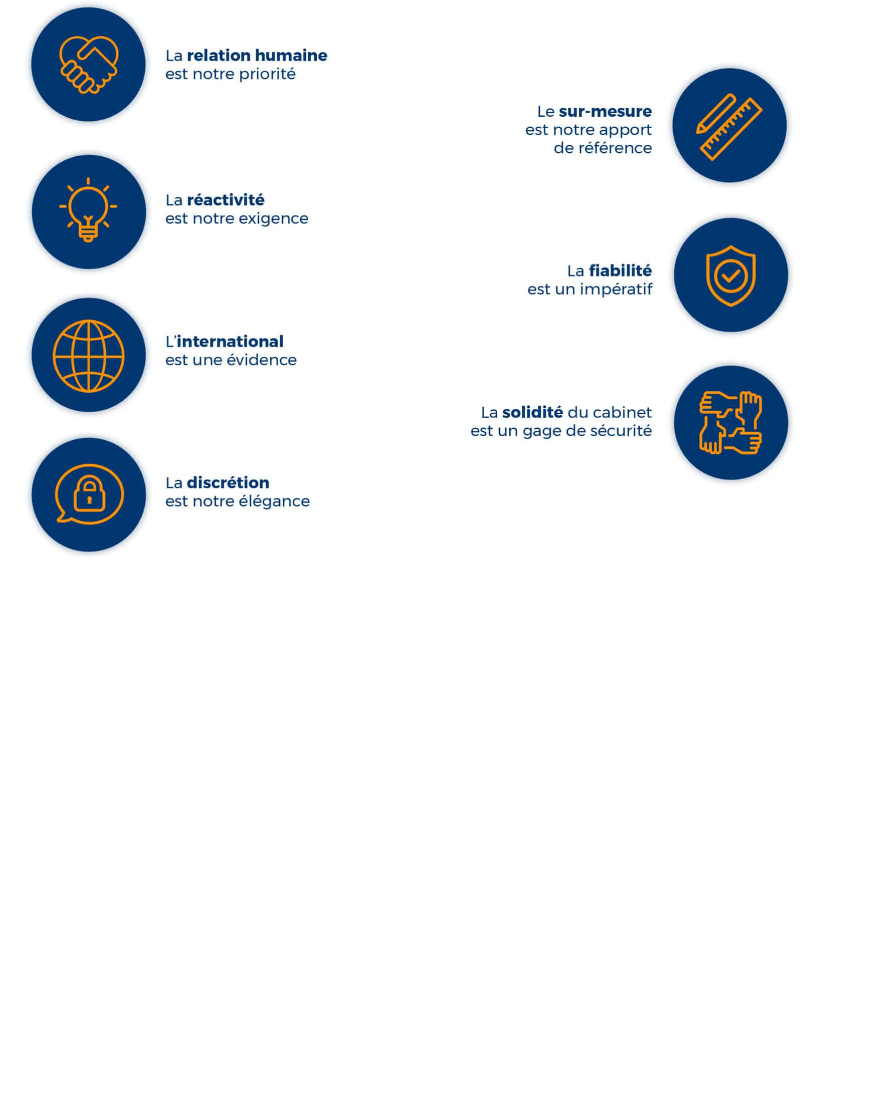
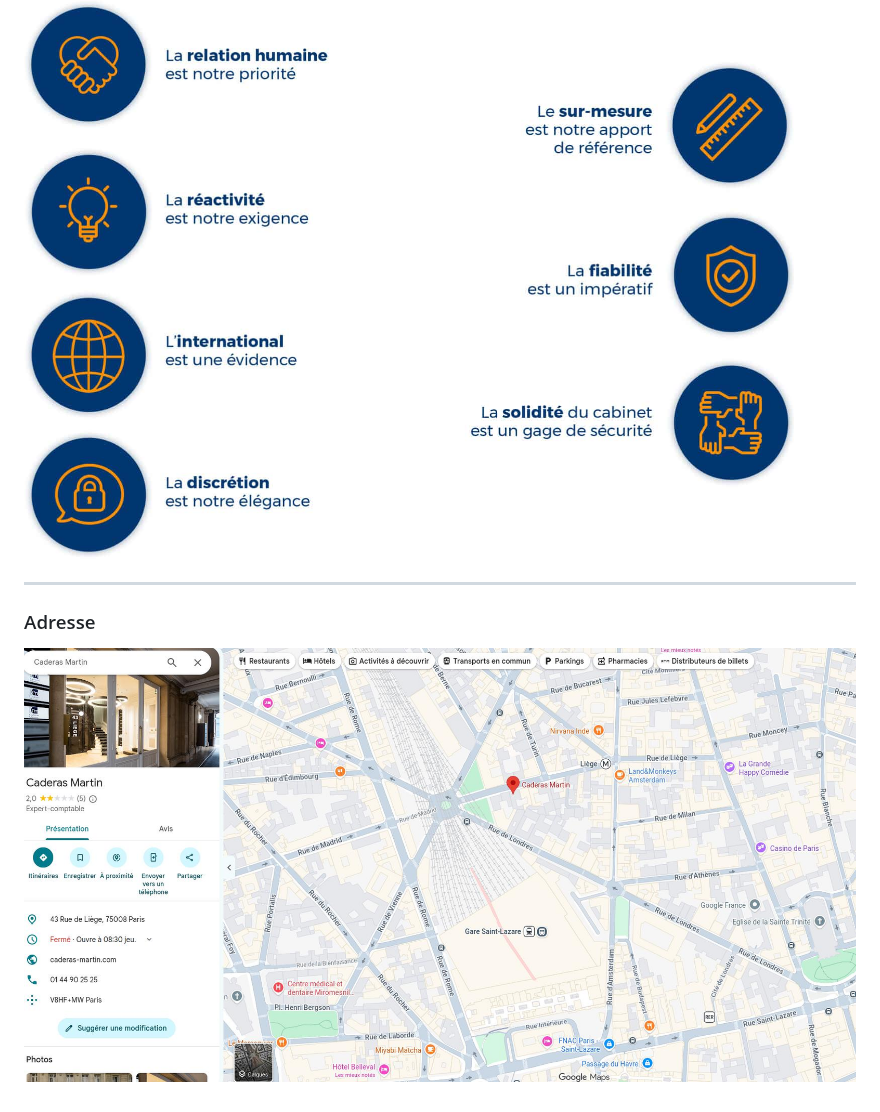
Before and after one commit to LilibonomeLLA/Prez, a Markdown page: afac.md, the part around the change. Rendered like a GitHub page; blank space fills up the shorter version.

Commit message:
Add address section with image to afac.md

```diff
--- a/afac.md
+++ b/afac.md
@@ -701,3 +701,7 @@ transparent avec le DG et ferme sur les décisions qui relèvent de sa responsab
 
 #### Les valeurs
 ![w:350px](img/valeurs__afac.jpg)
+
+---
+### Adresse
+![w:500px](img/adr_caderas_m.jpg)
```
